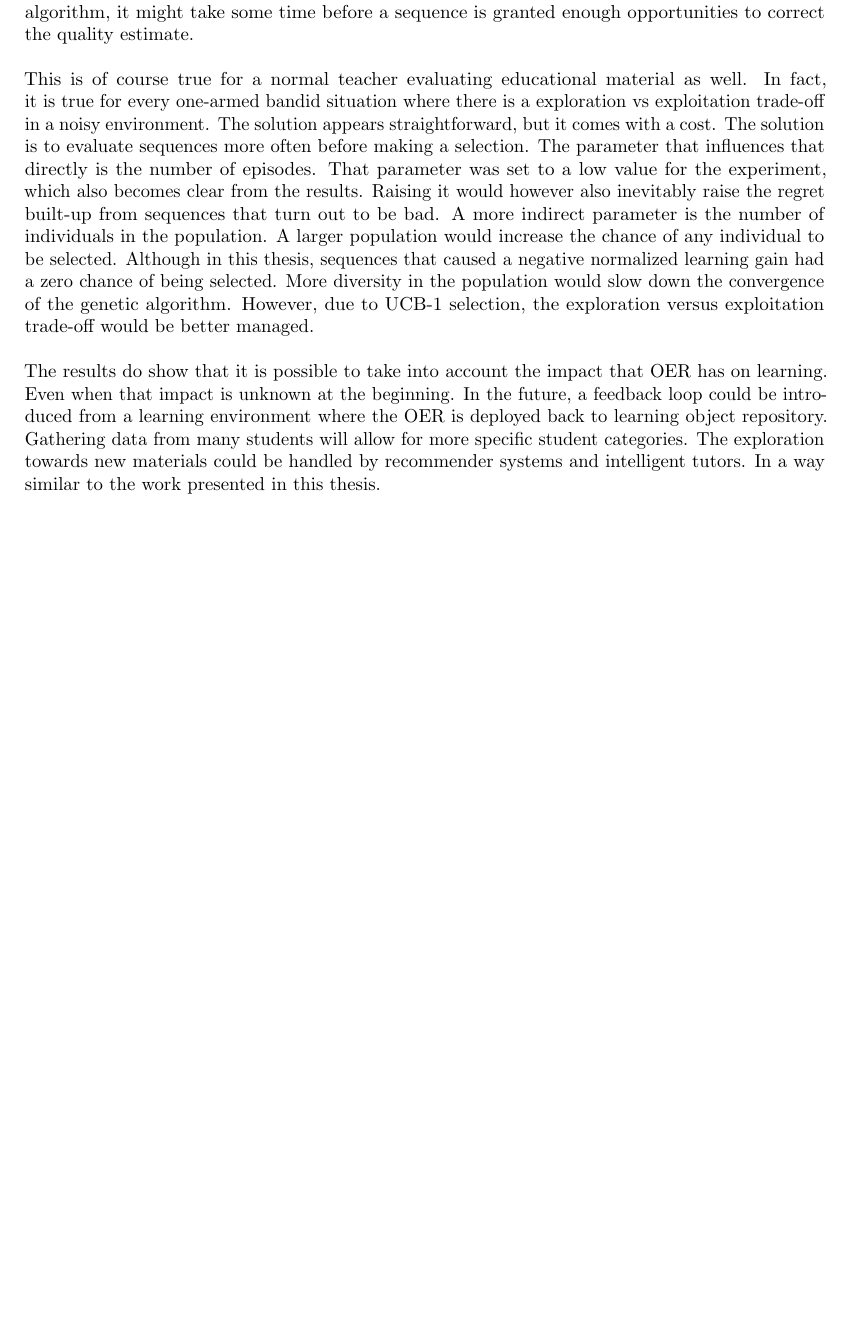
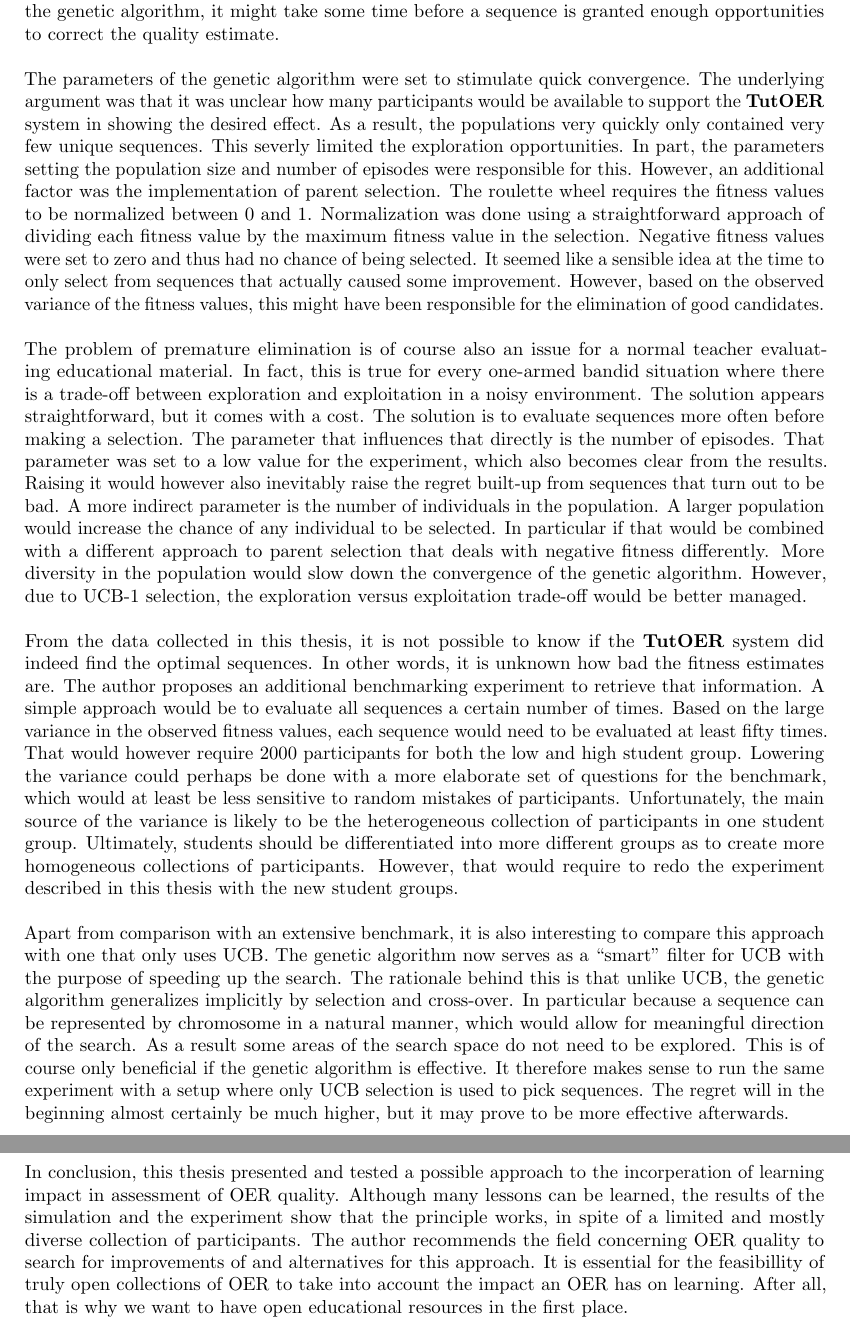
Before and after one commit to mslatour/thesis, a LaTeX thesis (thesis.tex, which reads chapters/discussion_conclusion.tex): part of page 68 of 94 before the commit and two parts of pages 68 and 69 of 95 after it, the two joined at a grey line, cut so that both start at the same text, the shorter picture padded with empty space. Compiled offline with pdfLaTeX.

Commit message:
Final edits made, this is the final version!

```diff
--- a/chapters/discussion_conclusion.tex
+++ b/chapters/discussion_conclusion.tex
@@ -60,26 +60,74 @@ comparison. Due to the directed search of the genetic algorithm, it might take
 some time before a sequence is granted enough opportunities to correct the
 quality estimate.\\\\
 \noindent
-This is of course true for a normal teacher evaluating educational material as
-well. In fact, it is true for every one-armed bandid situation where there is a
-exploration vs exploitation trade-off in a noisy environment. The solution
-appears straightforward, but it comes with a cost. The solution is to evaluate
-sequences more often before making a selection. The parameter that influences
-that directly is the number of episodes. That parameter was set to a low value
-for the experiment, which also becomes clear from the results. Raising it would
-however also inevitably raise the regret built-up from sequences that turn out
-to be bad. A more indirect parameter is the number of individuals in the
-population. A larger population would increase the chance of any individual to
-be selected. Although in this thesis, sequences that caused a negative normalized
-learning gain had a zero chance of being selected. More diversity in the
+The parameters of the genetic algorithm were set to stimulate quick
+convergence. The underlying argument was that it was unclear how many
+participants would be available to support the \textbf{TutOER} system in
+showing the desired effect. As a result, the populations very quickly only
+contained very few unique sequences. This severly limited the exploration
+opportunities. In part, the parameters setting the population size and number
+of episodes were responsible for this. However, an additional factor was the
+implementation of parent selection. The roulette wheel requires the fitness
+values to be normalized between 0 and 1. Normalization was done using a
+straightforward approach of dividing each fitness value by the maximum fitness
+value in the selection. Negative fitness values were set to zero and thus had
+no chance of being selected. It seemed like a sensible idea at the time to only
+select from sequences that actually caused some improvement. However, based on
+the observed variance of the fitness values, this might have been responsible
+for the elimination of good candidates.\\\\
+\noindent
+The problem of premature elimination is of course also an issue for a normal
+teacher evaluating educational material. In fact, this is true for every
+one-armed bandid situation where there is a trade-off between exploration and
+exploitation in a noisy environment. The solution appears straightforward, but
+it comes with a cost. The solution is to evaluate sequences more often before
+making a selection. The parameter that influences that directly is the number
+of episodes. That parameter was set to a low value for the experiment, which
+also becomes clear from the results. Raising it would however also inevitably
+raise the regret built-up from sequences that turn out to be bad. A more
+indirect parameter is the number of individuals in the population. A larger
+population would increase the chance of any individual to be selected.
+In particular if that would be combined with a different approach to parent
+selection that deals with negative fitness differently. More diversity in the
 population would slow down the convergence of the genetic algorithm. However,
 due to UCB-1 selection, the exploration versus exploitation trade-off would be
 better managed.\\\\
 \noindent
-The results do show that it is possible to take into account the impact that
-OER has on learning. Even when that impact is unknown at the beginning. In the
-future, a feedback loop could be introduced from a learning environment where
-the OER is deployed back to learning object repository. Gathering data from
-many students will allow for more specific student categories. The exploration
-towards new materials could be handled by recommender systems and intelligent
-tutors. In a way similar to the work presented in this thesis.
+From the data collected in this thesis, it is not possible to know if the
+\textbf{TutOER} system did indeed find the optimal sequences. In other words,
+it is unknown how bad the fitness estimates are. The author proposes an
+additional benchmarking experiment to retrieve that information. A simple
+approach would be to evaluate all sequences a certain number of times. Based on
+the large variance in the observed fitness values, each sequence would need to
+be evaluated at least fifty times. That would however require 2000 participants
+for both the low and high student group. Lowering the variance could perhaps be
+done with a more elaborate set of questions for the benchmark, which would at
+least be less sensitive to random mistakes of participants. Unfortunately, the main
+source of the variance is likely to be the heterogeneous collection of
+participants in one student group. Ultimately, students should be
+differentiated into more different groups as to create more homogeneous
+collections of participants. However, that would require to redo the experiment
+described in this thesis with the new student groups.\\\\
+\noindent
+Apart from comparison with an extensive benchmark, it is also interesting to
+compare this approach with one that only uses UCB. The genetic algorithm now
+serves as a ``smart'' filter for UCB with the purpose of speeding up the
+search. The rationale behind this is that unlike UCB, the genetic algorithm
+generalizes implicitly by selection and cross-over. In particular because a
+sequence can be represented by chromosome in a natural manner, which would
+allow for meaningful direction of the search. As a result some areas of the
+search space do not need to be explored. This is of course only beneficial if
+the genetic algorithm is effective. It therefore makes sense to run the same
+experiment with a setup where only UCB selection is used to pick sequences. The
+regret will in the beginning almost certainly be much higher, but it may prove
+to be more effective afterwards.\\\\
+\noindent
+In conclusion, this thesis presented and tested a possible approach to the
+incorperation of learning impact in assessment of OER quality. Although many lessons can be learned, the
+results of the simulation and the experiment show that the principle works, in
+spite of a limited and mostly diverse collection of participants. The author
+recommends the field concerning OER quality to search for improvements of and
+alternatives for this approach. It is essential for the feasibillity of truly
+open collections of OER to take into account the impact an OER has on learning.
+After all, that is why we want to have open educational resources in the first
+place.
--- a/thesis.tex
+++ b/thesis.tex
@@ -17,7 +17,11 @@
 % Required for pseudo algorithm listings
 \usepackage{algpseudocode}
 
-\usepackage{pdflscape}
+% Required for landscape pages in pdflatex
+%\usepackage{pdflscape}
+% Required for landscape pages for printers
+\usepackage{lscape}
+
 
 % Required for mathematical extensions
 \usepackage{amsmath}
```
Also changed, not shown: chapters/appendix_resources.tex (+4 -3 lines), chapters/approach.tex (+4 -4 lines), chapters/educational_task.tex (+6 -4 lines), chapters/experimental_setup.tex (+3 -3 lines), chapters/simulations.tex (+15 -15 lines), chapters/the_tutoer_software.tex (+5 -4 lines), literature.bib (+4 -6 lines), chapters/discussion_conclusion.tex (14 more changed lines), thesis.tex (1 more changed lines).
